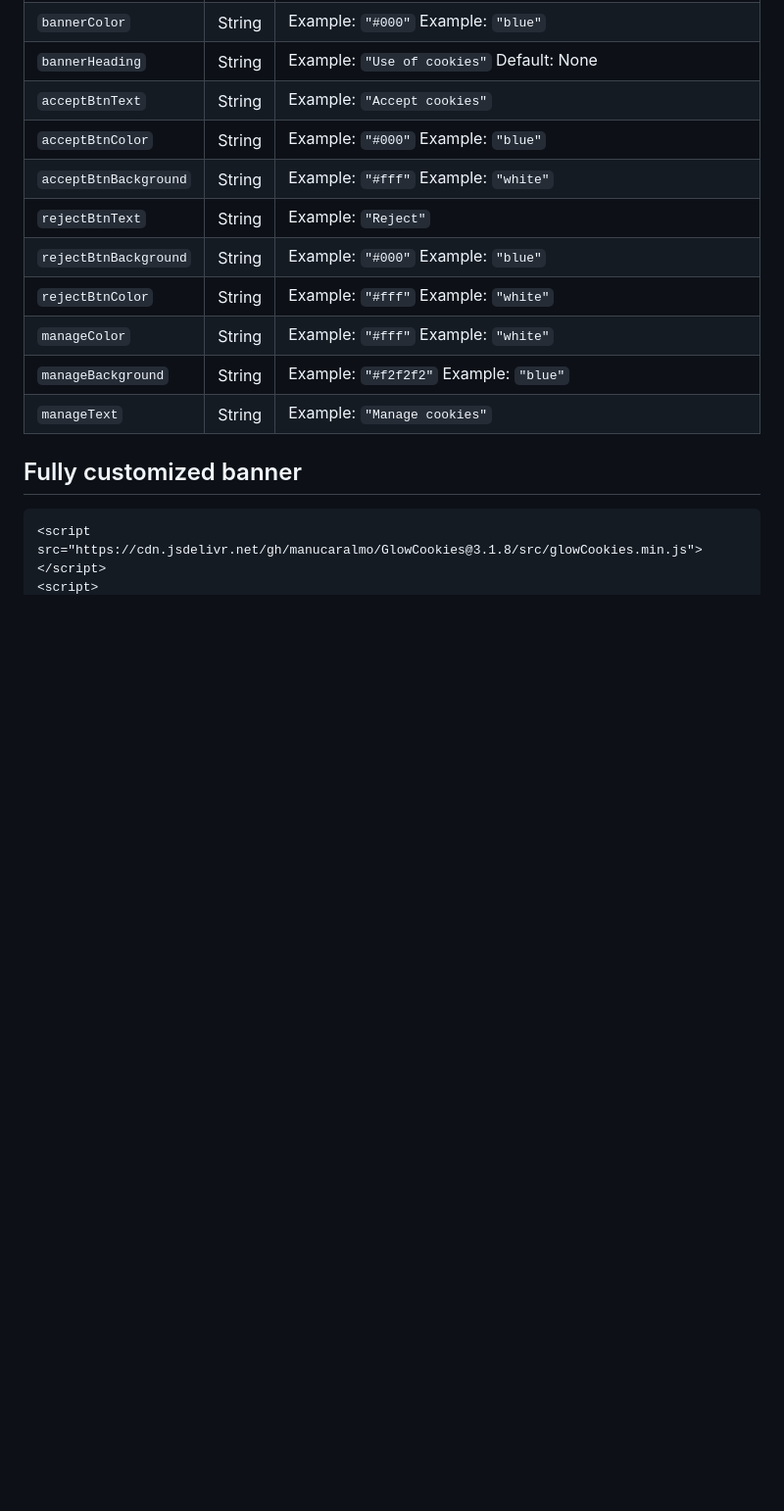
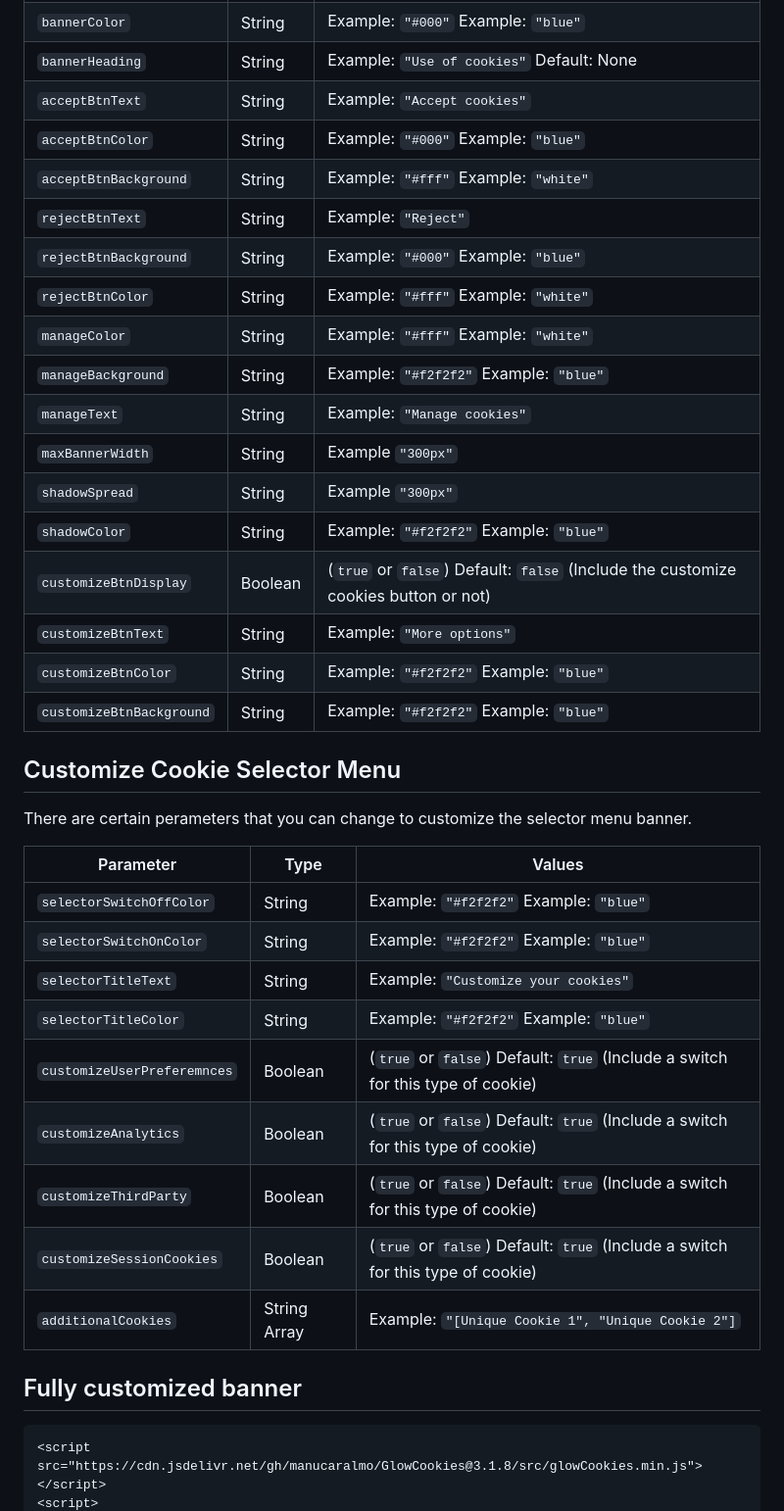
Before and after one commit to manucaralmo/GlowCookies, a Markdown page: README.md, the part around the change printed below. Shown: that part at 98% size. GitHub-like rendering; blank space fills up the shorter version.

````diff
--- a/README.md
+++ b/README.md
@@ -104,7 +108,28 @@ Now there are certain parameters that you can change to customize your banner.
 | `manageColor`         | String | Example: `"#fff"` Example: `"white"`                                                                   |
 | `manageBackground`    | String | Example: `"#f2f2f2"` Example: `"blue"`                                                                 |
 | `manageText`          | String | Example: `"Manage cookies"`                                                                            |
+| `maxBannerWidth`      | String | Example `"300px"`                                                                                      |
+| `shadowSpread`        | String | Example `"300px"`                                                                                      |
+| `shadowColor`         | String | Example: `"#f2f2f2"` Example: `"blue"`                                                                 |
+| `customizeBtnDisplay` | Boolean | (`true` or `false`) Default: `false` (Include the customize cookies button or not)                    |
+| `customizeBtnText`    | String | Example: `"More options"`                                                                              |
+| `customizeBtnColor`   | String | Example: `"#f2f2f2"` Example: `"blue"`                                                                 |
+| `customizeBtnBackground` | String | Example: `"#f2f2f2"` Example: `"blue"`                                                              |
 
+## Customize Cookie Selector Menu
+There are certain perameters that you can change to customize the selector menu banner.
+
+| Parameter             | Type   | Values                                                                                                 |
+| --------------------- | ------ | ------------------------------------------------------------------------------------------------------ |
+| `selectorSwitchOffColor` | String | Example: `"#f2f2f2"` Example: `"blue"`                                                              |
+| `selectorSwitchOnColor`  | String | Example: `"#f2f2f2"` Example: `"blue"`                                                              |
+| `selectorTitleText`   | String | Example: `"Customize your cookies"`                                                                    |
+| `selectorTitleColor`  | String | Example: `"#f2f2f2"` Example: `"blue"`                                                                 |
+| `customizeUserPreferemnces`  | Boolean | (`true` or `false`) Default: `true` (Include a switch for this type of cookie)                 |
+| `customizeAnalytics`  | Boolean | (`true` or `false`) Default: `true` (Include a switch for this type of cookie)                        |
+| `customizeThirdParty`  | Boolean | (`true` or `false`) Default: `true` (Include a switch for this type of cookie)                       |
+| `customizeSessionCookies`  | Boolean | (`true` or `false`) Default: `true` (Include a switch for this type of cookie)                   |
+| `additionalCookies`   | String Array | Example: `"[Unique Cookie 1", "Unique Cookie 2"]`                                                |
 
 ## Fully customized banner
 ```html
````
Also changed, not shown: other parts of README.md (+51 -27 lines).
